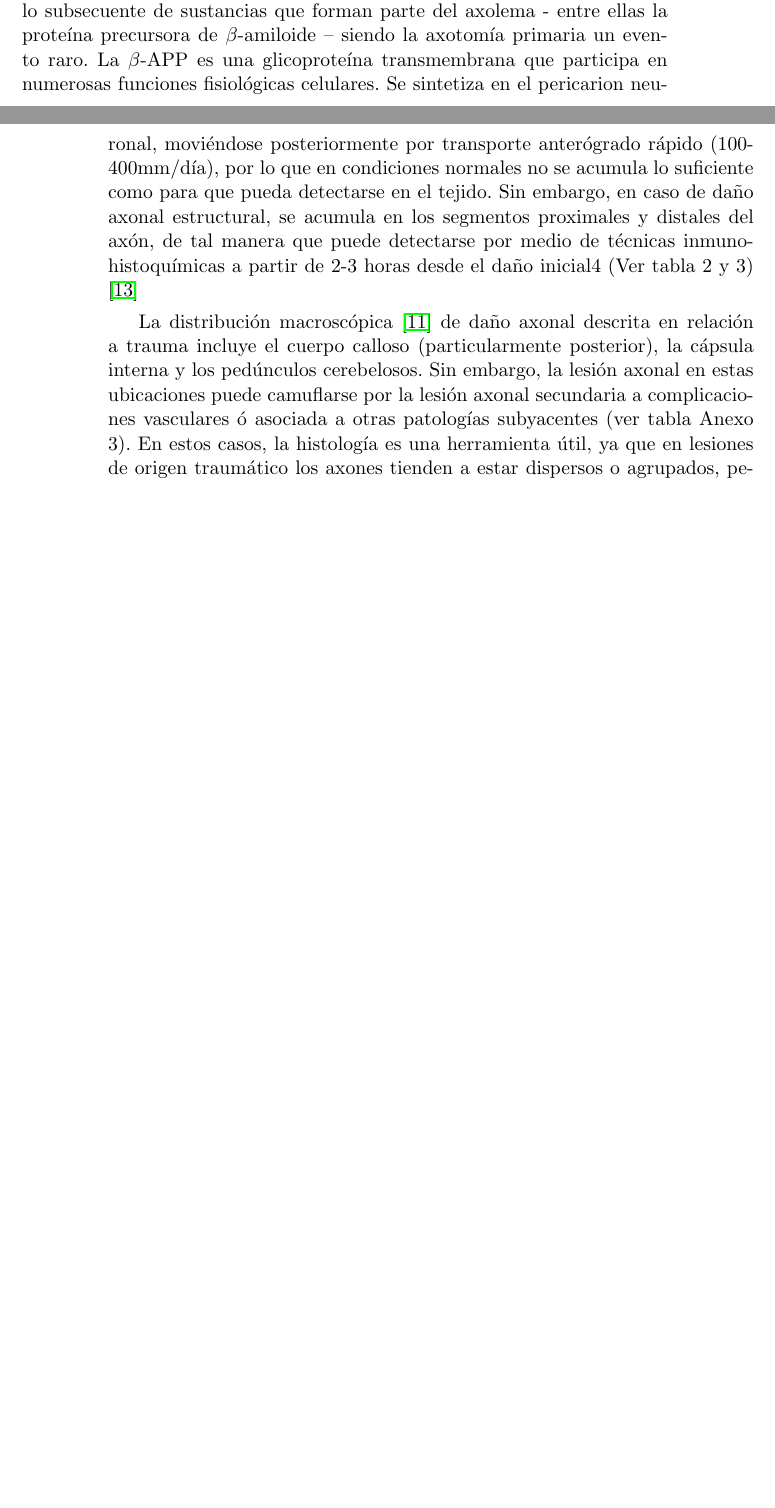
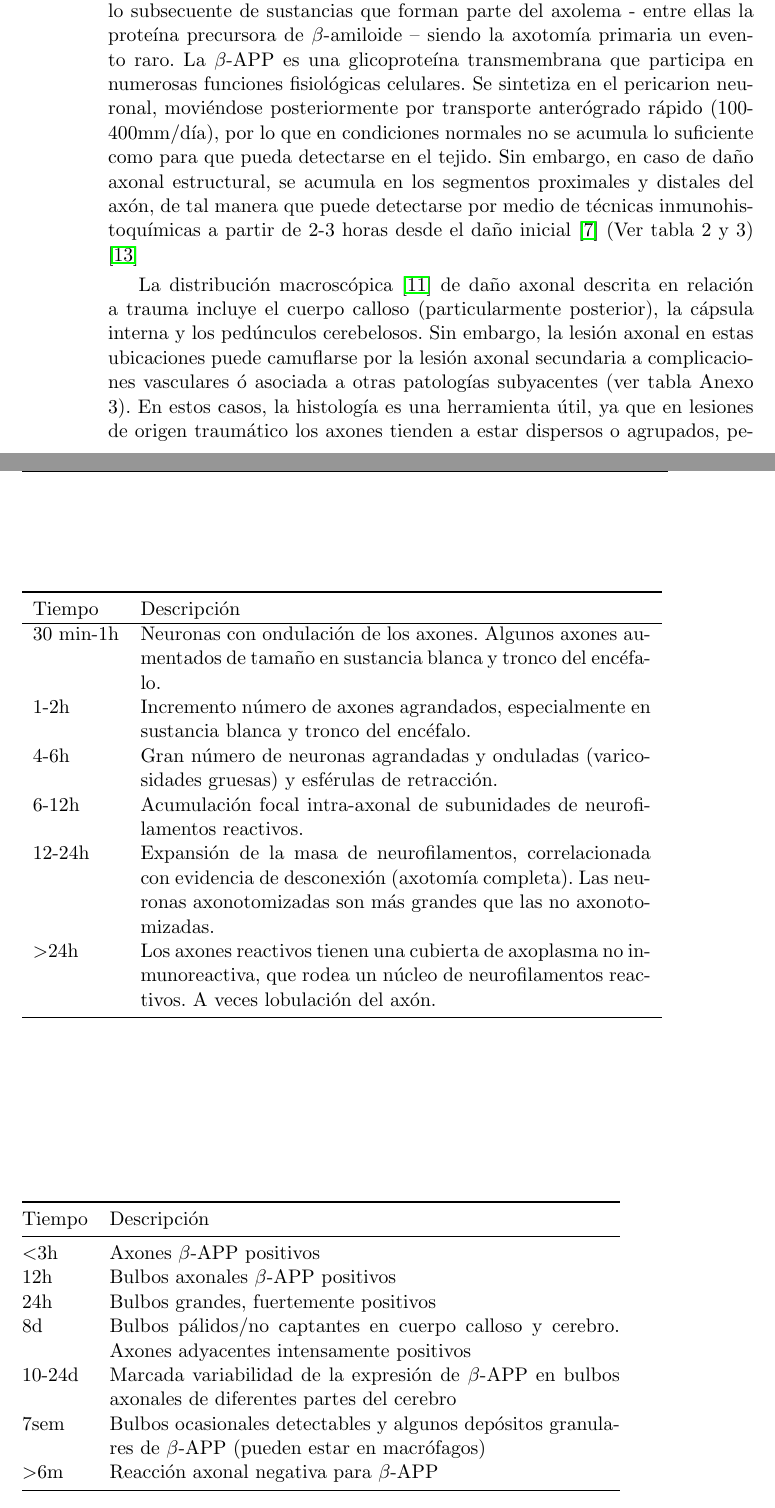
Before and after one commit to Namewyn/proyecto_final, a LaTeX thesis (proyecto.tex, which reads capitulos/01_Introduccion.tex): two parts of pages 25 and 26 of 33 before the commit and two parts of pages 26 and 27 of 35 after it, joined at a grey line, cut so that both start at the same text, the shorter picture padded with empty space. Compiled offline with pdfLaTeX.

Commit message:
M6: Añadidas tablas.

```diff
--- a/capitulos/01_Introduccion.tex
+++ b/capitulos/01_Introduccion.tex
@@ -111,7 +132,36 @@ Los principales mecanismos que juegan un papel clave en las lesiones craneales s
 
 El hematoma subdural se produce en eventos de aceleración angular de corta duración (5-10 milisegundos), como en casos de caída simple o de asalto, mientras que el daño axonal difuso tiene lugar en casos en los que la cabeza se mueve en un plano coronal y la duración de la aceleración es mayor (20-25 milisegundos), con una tasa de aceleración menor, siendo más típico de accidentes de tráfico (no ciclistas) ó caídas desde una altura considerable \cite{Oehmichen1998}
 
-A nivel celular, este impacto inicial produce una perturbación focal del axón, provocando una disrupción del transporte axosplásmico y el acúmulo subsecuente de sustancias que forman parte del axolema - entre ellas la proteína precursora de $\beta$-amiloide – siendo la axotomía primaria un evento raro. La $\beta$-APP es una glicoproteína transmembrana que participa en numerosas funciones fisiológicas celulares. Se sintetiza en el pericarion neuronal, moviéndose posteriormente por transporte anterógrado rápido (100-400mm/día), por lo que en condiciones normales no se acumula lo suficiente como para que pueda detectarse en el tejido. Sin embargo, en caso de daño axonal estructural, se acumula en los segmentos proximales y distales del axón, de tal manera que puede detectarse por medio de técnicas inmunohistoquímicas a partir de 2-3 horas desde el daño inicial4 (Ver tabla 2 y 3) \cite{Hostiuc2014}
+A nivel celular, este impacto inicial produce una perturbación focal del axón, provocando una disrupción del transporte axosplásmico y el acúmulo subsecuente de sustancias que forman parte del axolema - entre ellas la proteína precursora de $\beta$-amiloide – siendo la axotomía primaria un evento raro. La $\beta$-APP es una glicoproteína transmembrana que participa en numerosas funciones fisiológicas celulares. Se sintetiza en el pericarion neuronal, moviéndose posteriormente por transporte anterógrado rápido (100-400mm/día), por lo que en condiciones normales no se acumula lo suficiente como para que pueda detectarse en el tejido. Sin embargo, en caso de daño axonal estructural, se acumula en los segmentos proximales y distales del axón, de tal manera que puede detectarse por medio de técnicas inmunohistoquímicas a partir de 2-3 horas desde el daño inicial \cite{Gaetz2004} (Ver tabla 2 y 3) \cite{Hostiuc2014}
+
+\begin{table}[]
+	\begin{tabular}{lp{100mm}}
+		\toprule
+		Tiempo & Descripción \\ \hline
+		30 min-1h & Neuronas con ondulación de los axones. Algunos axones aumentados de tamaño en sustancia blanca y tronco del encéfalo. \\
+		1-2h & Incremento número de axones agrandados, especialmente en sustancia blanca y tronco del encéfalo. \\
+		4-6h & Gran número de neuronas agrandadas y onduladas (varicosidades gruesas) y esférulas de retracción. \\
+		6-12h & Acumulación focal intra-axonal de subunidades de neurofilamentos reactivos. \\
+		12-24h & Expansión de la masa de neurofilamentos, correlacionada con evidencia de desconexión (axotomía completa). Las neuronas axonotomizadas son más grandes que las no axonotomizadas. \\
+		\textgreater{}24h & Los axones reactivos tienen una cubierta de axoplasma no inmunoreactiva, que rodea un núcleo de neurofilamentos reactivos. A veces lobulación del axón. \\ \bottomrule
+	\end{tabular}
+\end{table}
+
+% Please add the following required packages to your document preamble:
+% \usepackage{booktabs}
+\begin{table}[]
+	\begin{tabular}{@{}lp{100mm}@{}}
+		\toprule
+		Tiempo & Descripción \\ \midrule
+		\textless{}3h & Axones $\beta$-APP positivos \\
+		12h & Bulbos axonales $\beta$-APP positivos \\
+		24h & Bulbos grandes, fuertemente positivos \\
+		8d & Bulbos pálidos/no captantes en cuerpo calloso y cerebro. Axones adyacentes intensamente positivos \\
+		10-24d & Marcada variabilidad de la expresión de $\beta$-APP en bulbos axonales de diferentes partes del cerebro \\
+		7sem & Bulbos ocasionales detectables y algunos depósitos granulares de  $\beta$-APP (pueden estar en macrófagos) \\
+		\textgreater{}6m & Reacción axonal negativa para  $\beta$-APP \\ \bottomrule
+	\end{tabular}
+\end{table}
 
 La distribución macroscópica \cite{Reichard2005} de daño axonal descrita en relación a trauma incluye el cuerpo calloso (particularmente posterior), la cápsula interna y los pedúnculos cerebelosos. Sin embargo, la lesión axonal en estas ubicaciones puede camuflarse por la lesión axonal secundaria a complicaciones vasculares ó asociada a otras patologías subyacentes (ver tabla Anexo 3). En estos casos, la histología es una herramienta útil, ya que en lesiones de origen traumático los axones tienden a estar dispersos o agrupados, pero confinados a paquetes individuales en la sustancia blanca y, en el daño isquémico, los axones tienden a mostrar un patrón lineal o geográfico, sin delimitar paquetes individuales en la sustancia blanca. No obstante, esta característica no siempre permite una clasificación precisa, ya que las lesiones pueden camuflarse dentro de las complicaciones asociadas a edema cerebral e incremento de la presión intracraneal. Las técnicas inmunohistoquímicas, tales como la aplicación de $\beta$-APP, han constituido un avance a la hora de identificar nuevos patrones que nos permitan una catalogación más fiable, paliando las imprecisiones generadas por efectos secundarios a la lesión principal \cite{Geddes1997} \cite{Graham2004} \cite{Reichard2005} \cite{Traumatic}
 
--- a/proyecto.tex
+++ b/proyecto.tex
@@ -21,6 +21,7 @@
 %\RequirePackage[Glenn]{fncychap}
 \usepackage{fancyhdr}
 \usepackage{graphicx}
+\usepackage{booktabs}
 \usepackage{afterpage}
 
 \usepackage{longtable}
```
Also changed, not shown: capitulos/01_Introduccion.tex (23 more changed lines).
